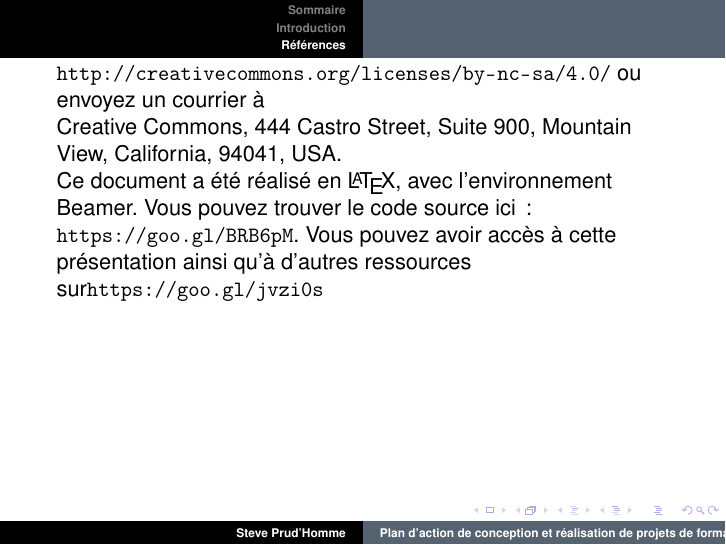
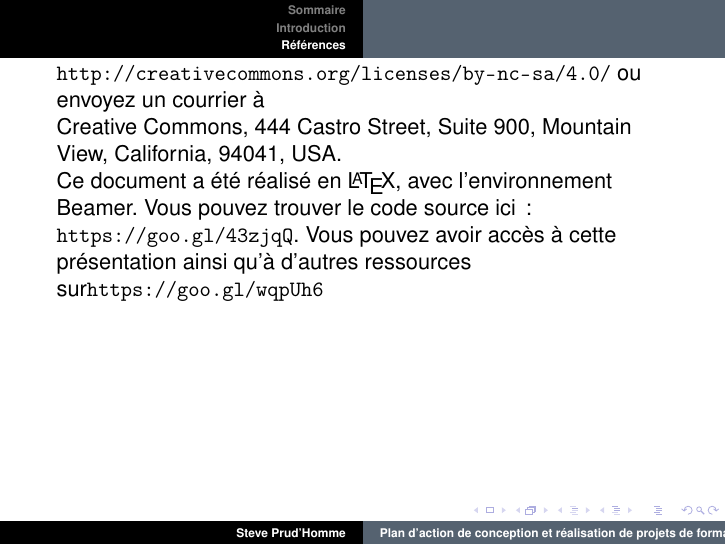
Before and after one commit to steveprudhomme/PACRPFEL-EV-PRES, LaTeX slides (presentation.tex): page 8 of 8. Compiled offline with pdfLaTeX.

Commit message:
201604140810 Ajout des liens vers les ressources fin de la présentation.
Signed-off-by: Steve Prud'Homme <sprudhomme@cslaval.qc.ca>

```diff
--- a/presentation.tex
+++ b/presentation.tex
@@ -123,5 +123,5 @@ publications, veuillez nous en aviser afin que les modifications nécessaires pu
 	 Pour accéder à une copie de cette licence, merci de vous rendre à l'adresse suivante\,: \url{http://creativecommons.org/licenses/by-nc-sa/4.0/} ou envoyez un courrier à
 
 \par Creative Commons, 444 Castro Street, Suite 900, Mountain View, California, 94041, USA.
-\par Ce document a été réalisé en \LaTeX, avec l'environnement Beamer. Vous pouvez trouver le code source ici\,: \url{https://goo.gl/BRB6pM}. Vous pouvez avoir accès à cette présentation ainsi qu'à d'autres ressources sur\url {https://goo.gl/jvzi0s}
+\par Ce document a été réalisé en \LaTeX, avec l'environnement Beamer. Vous pouvez trouver le code source ici\,: \url{https://goo.gl/43zjqQ}. Vous pouvez avoir accès à cette présentation ainsi qu'à d'autres ressources sur\url {https://goo.gl/wqpUh6}
 \end{document}
```
